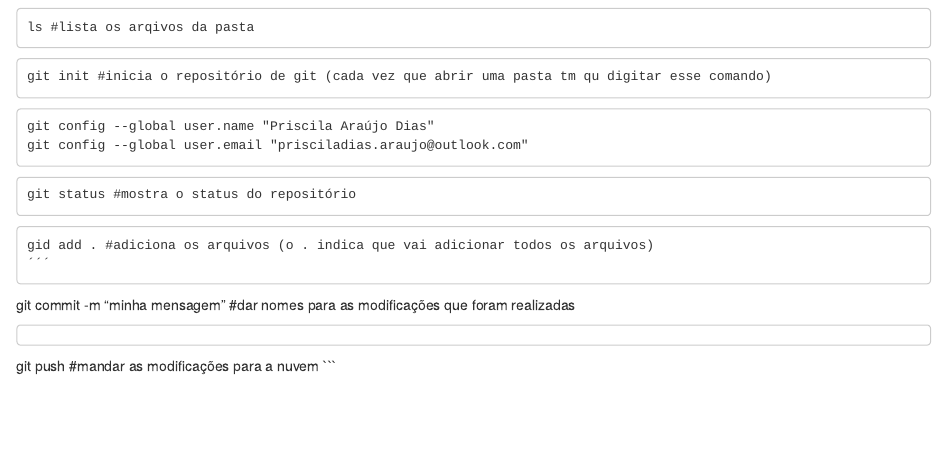
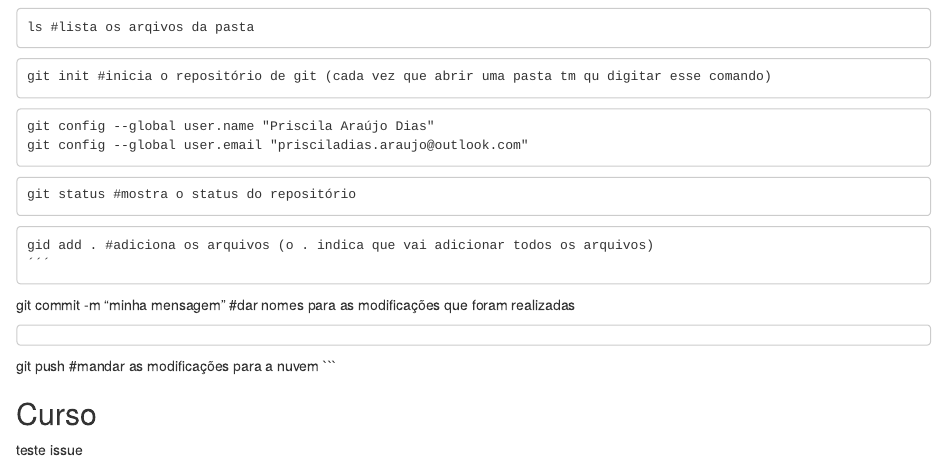
Before and after one commit to PriscilaDias/teste-PD, an R Markdown document (teste-PD.Rmd): the page in a window 1100 px wide, from 180 px down. Rendered offline with R 4.5, knitr and Pandoc, with nearby package versions; drawn as R Markdown's standard HTML page in place of the format the file asks for.

Commit message:
fazendo teste #1

````diff
--- a/teste-PD.Rmd
+++ b/teste-PD.Rmd
@@ -40,3 +40,8 @@ git commit -m "minha mensagem"
 ```
 git push #mandar as modificações para a nuvem
 ```
+
+
+## Curso
+
+teste issue
````
